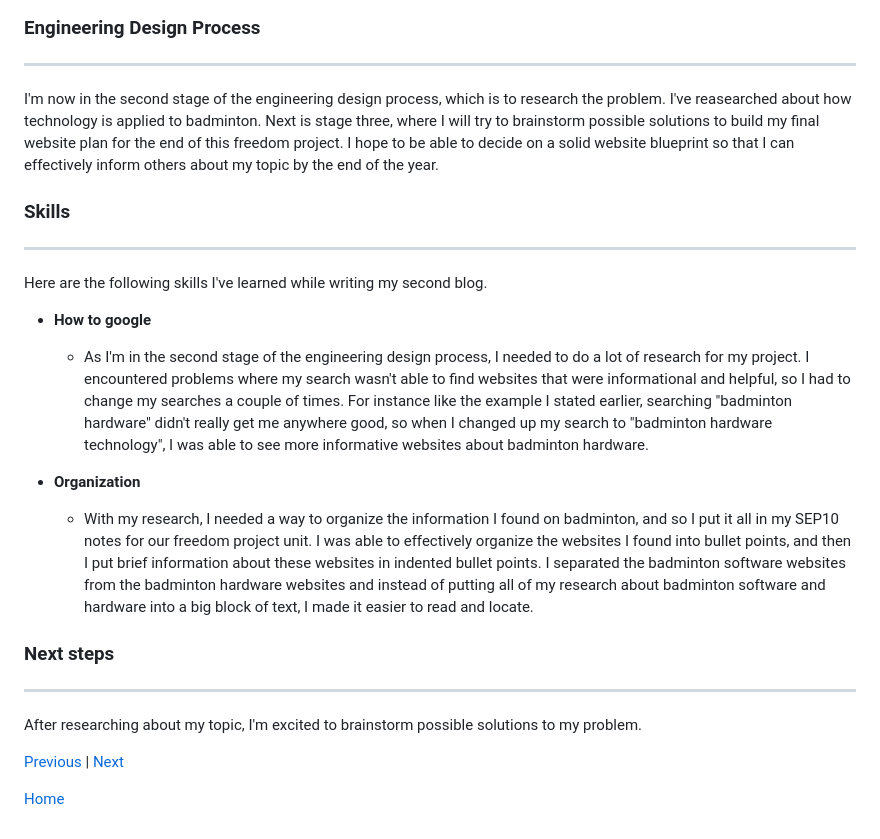
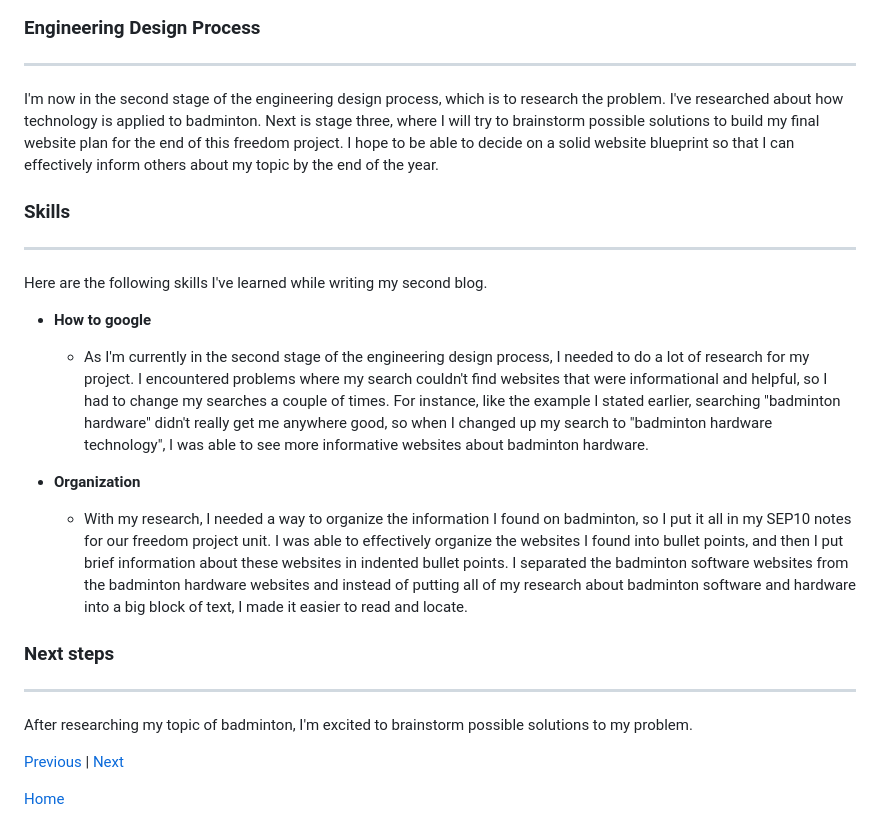
Before and after one commit to joleel3389/sep10-freedom-project, a Markdown page: blog/entry02.md, the part around one of its changes. GitHub-like rendering.

```diff
--- a/blog/entry02.md
+++ b/blog/entry02.md
@@ -11,7 +11,7 @@ For this entry, I was required to research about the software and hardware aspec
 
 ---
 
-I'm now in the second stage of the engineering design process, which is to research the problem. I've reasearched about how technology is applied to badminton. Next is stage three, where I will try to brainstorm possible solutions to build my final website plan for the end of this freedom project. I hope to be able to decide on a solid website blueprint so that I can effectively inform others about my topic by the end of the year.
+I'm now in the second stage of the engineering design process, which is to research the problem. I've researched about how technology is applied to badminton. Next is stage three, where I will try to brainstorm possible solutions to build my final website plan for the end of this freedom project. I hope to be able to decide on a solid website blueprint so that I can effectively inform others about my topic by the end of the year.
 
 ### Skills
 
@@ -20,16 +20,16 @@ I'm now in the second stage of the engineering design process, which is to resea
 Here are the following skills I've learned while writing my second blog.
 
 * **How to google**
-  * As I'm in the second stage of the engineering design process, I needed to do a lot of research for my project. I encountered problems where my search wasn't able to find websites that were informational and helpful, so I had to change my searches a couple of times. For instance like the example I stated earlier, searching "badminton hardware" didn't really get me anywhere good, so when I changed up my search to "badminton hardware technology", I was able to see more informative websites about badminton hardware.
+  * As I'm currently in the second stage of the engineering design process, I needed to do a lot of research for my project. I encountered problems where my search couldn't find websites that were informational and helpful, so I had to change my searches a couple of times. For instance, like the example I stated earlier, searching "badminton hardware" didn't really get me anywhere good, so when I changed up my search to "badminton hardware technology", I was able to see more informative websites about badminton hardware.
 
 * **Organization**
-  * With my research, I needed a way to organize the information I found on badminton, and so I put it all in my SEP10 notes for our freedom project unit. I was able to effectively organize the websites I found into bullet points, and then I put brief information about these websites in indented bullet points. I separated the badminton software websites from the badminton hardware websites and instead of putting all of my research about badminton software and hardware into a big block of text, I made it easier to read and locate.
+  * With my research, I needed a way to organize the information I found on badminton, so I put it all in my SEP10 notes for our freedom project unit. I was able to effectively organize the websites I found into bullet points, and then I put brief information about these websites in indented bullet points. I separated the badminton software websites from the badminton hardware websites and instead of putting all of my research about badminton software and hardware into a big block of text, I made it easier to read and locate.
 
 ### Next steps
 
 ---
 
-After researching about my topic, I'm excited to brainstorm possible solutions to my problem.
+After researching my topic of badminton, I'm excited to brainstorm possible solutions to my problem.
 
 [Previous](entry01.md) | [Next](entry03.md)
 
```
Also changed, not shown: other parts of blog/entry02.md (+1 -1 lines).
